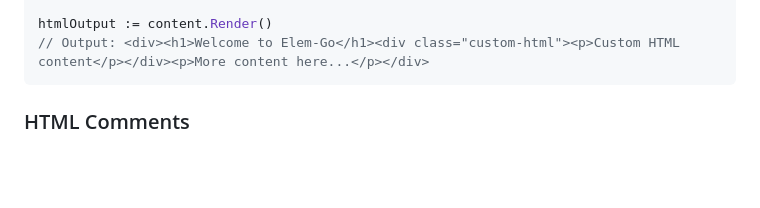
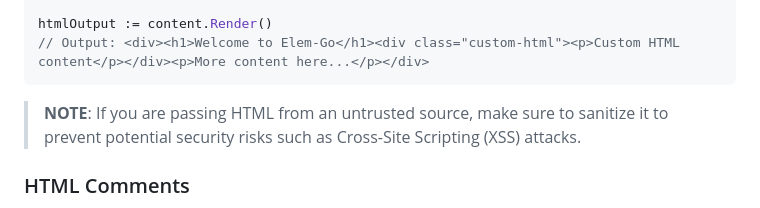
Before and after one commit to chasefleming/elem-go, a Markdown page: README.md, the part around the change. Rendered like a GitHub page; blank space fills up the shorter version.

Commit message:
Add note

````diff
--- a/README.md
+++ b/README.md
@@ -163,6 +163,7 @@ content := elem.Div(nil,
 htmlOutput := content.Render()
 // Output: <div><h1>Welcome to Elem-Go</h1><div class="custom-html"><p>Custom HTML content</p></div><p>More content here...</p></div>
 ```
+> **NOTE**: If you are passing HTML from an untrusted source, make sure to sanitize it to prevent potential security risks such as Cross-Site Scripting (XSS) attacks.
 
 ### HTML Comments
 
````
